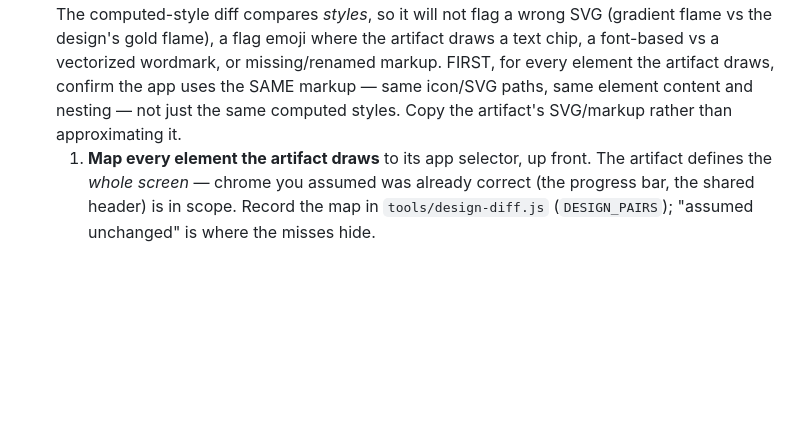
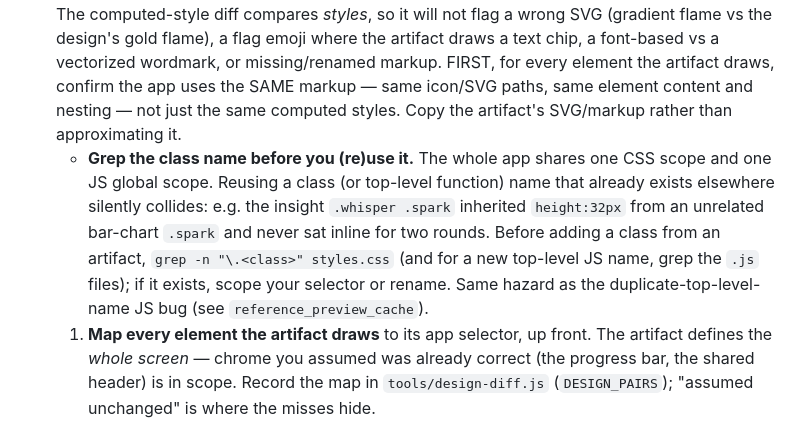
Before and after one commit to tshowlan/spanish-trip-trainer, a Markdown page: docs/tripfluent-design-system.md, the part around the change. Drawn GitHub-style; blank space fills up the shorter version.

```diff
--- a/docs/tripfluent-design-system.md
+++ b/docs/tripfluent-design-system.md
@@ -121,6 +121,7 @@ One `AudioControl` component, three variants — never ad-hoc speaker buttons. *
 4. **Precedence rule: built components override artifact stand-ins.** "Match exactly" applies to the element the artifact designs and its behavior; surrounding chrome (inputs, nav, existing components) composes from what's already built in the app. Artifacts mark stand-in elements in their captions. This is exactly what the acceptance diff's "shared-component stand-in" bucket (rule 5) enforces: a generic `.ex-input` or `.continue` in a feedback artifact never restyles the global `.text-input` / `.btn`.
 5. **Acceptance is a mechanical diff, not an eyeball — MANDATORY on every design build, no exceptions.** Eyeballing screenshots let a green-not-gold / 14px-not-4px progress bar ship twice AND let the entire home header ship wrong (old gradient flame instead of the gold flame, flag emoji instead of the "ES · ES" chip, font-based instead of the vectorized wordmark, spark not inline) — because it was screenshotted, never diffed. **A build is not "done" until its artifact has a `DESIGN_PAIRS` entry and a diff run that's clean (or only render-identical noise).** Two layers, BOTH required:
    0. **Markup fidelity (structure/content) — the diff does NOT catch this.** The computed-style diff compares *styles*, so it will not flag a wrong SVG (gradient flame vs the design's gold flame), a flag emoji where the artifact draws a text chip, a font-based vs a vectorized wordmark, or missing/renamed markup. FIRST, for every element the artifact draws, confirm the app uses the SAME markup — same icon/SVG paths, same element content and nesting — not just the same computed styles. Copy the artifact's SVG/markup rather than approximating it.
+      - **Grep the class name before you (re)use it.** The whole app shares one CSS scope and one JS global scope. Reusing a class (or top-level function) name that already exists elsewhere silently collides: e.g. the insight `.whisper .spark` inherited `height:32px` from an unrelated bar-chart `.spark` and never sat inline for two rounds. Before adding a class from an artifact, `grep -n "\.<class>" styles.css` (and for a new top-level JS name, grep the `.js` files); if it exists, scope your selector or rename. Same hazard as the duplicate-top-level-name JS bug (see `reference_preview_cache`).
    1. **Map every element the artifact draws** to its app selector, up front. The artifact defines the *whole screen* — chrome you assumed was already correct (the progress bar, the shared header) is in scope. Record the map in `tools/design-diff.js` (`DESIGN_PAIRS`); "assumed unchanged" is where the misses hide.
    2. **Run the diff:** serve the repo, drive the app to the exact state the artifact depicts, then `designDiff('/design/<artifact>.html', DESIGN_PAIRS.<name>)` in the Browser-pane console. It loads the artifact in a theme-matched iframe and reports every property that differs per element pair. (Theme is handled: it bakes the app's effective theme into the artifact at parse time.)
    3. **Triage each diff into one of three** — this is judgment, the tool only surfaces candidates:
```
Also changed, not shown: WORKFLOW.md (+1 -0 lines).
